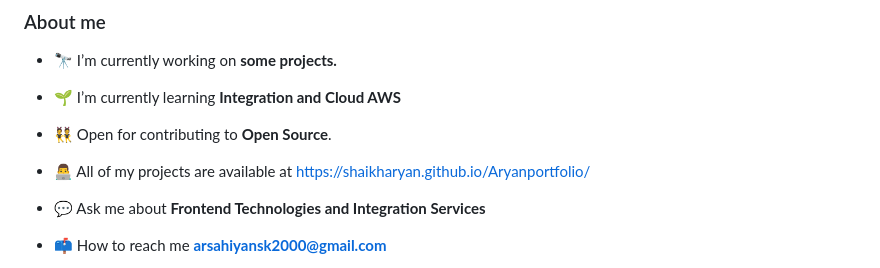
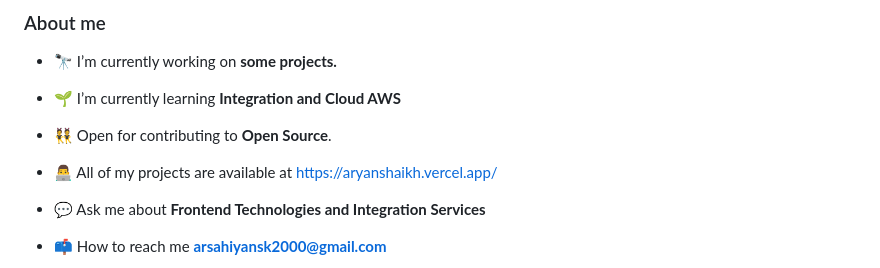
Before and after one commit to shaikharyan/shaikharyan, a Markdown page: README.md, the part around the change. GitHub-like rendering.

```diff
--- a/README.md
+++ b/README.md
@@ -16,7 +16,7 @@
 
 - 👯 Open for contributing to **Open Source**.
 
-- 👨‍💻 All of my projects are available at [https://shaikharyan.github.io/Aryanportfolio/](https://shaikharyan.github.io/Aryanportfolio/)
+- 👨‍💻 All of my projects are available at [https://aryanshaikh.vercel.app/](https://aryanshaikh.vercel.app/)
 
 - 💬 Ask me about **Frontend Technologies and Integration Services**
 
```
